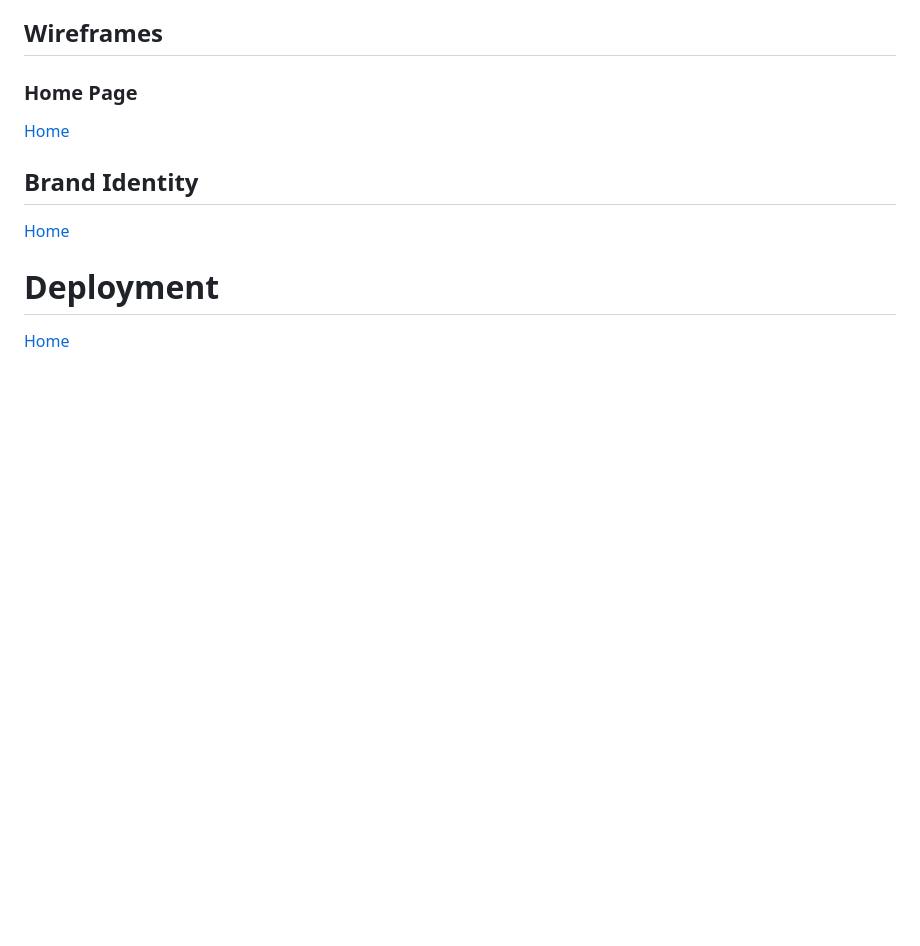
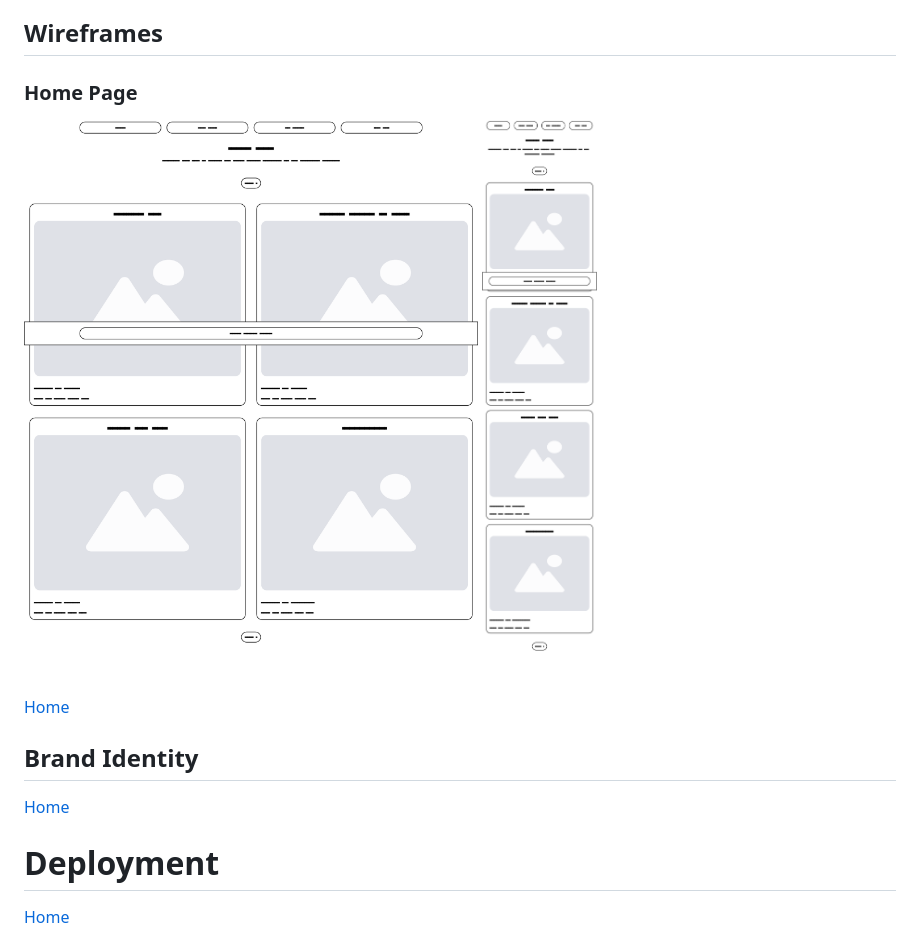
Before and after one commit to thomil13/project-icarus, a Markdown page: README.md, the part around the change. Drawn GitHub-style; blank space fills up the shorter version.

Commit message:
Add wireframe images for homepage in README

```diff
--- a/README.md
+++ b/README.md
@@ -70,6 +70,7 @@ The full project board containing all uswer stories and their MoSCoW classificti
 ## Wireframes
 
 ### Home Page
+![Wireframe of homepage on desktop](documentation/images/wireframe-PI-home-desktop.png) ![Wireframe of homepage on mobile](documentation/images/wireframe-PI-home-mobile.png)
 
 
 [Home](#overview)
```
